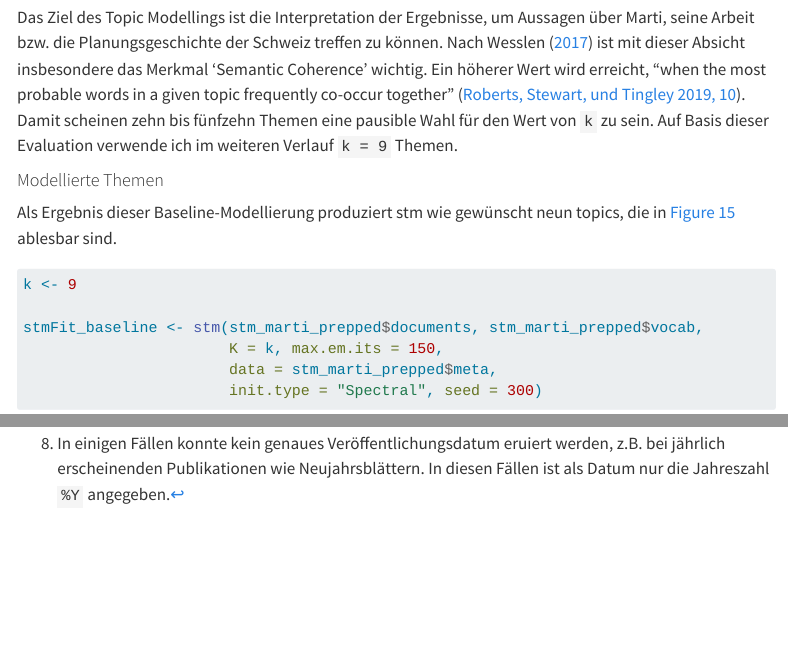
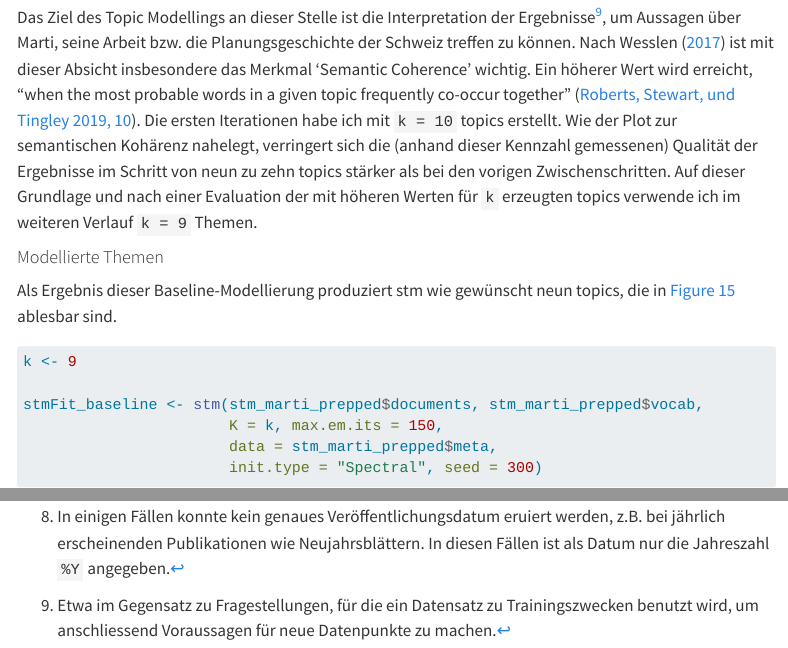
Before and after one commit to mtwente/modelling-marti, a Quarto document (report/index.qmd): the page in a window 1100 px wide, from 15930 px down, and a second part further down, joined at a grey line. Rendered offline with R 4.5, knitr and Pandoc in place of Quarto, with nearby package versions; some code elsewhere in the file could not run offline; menus at the side of the page are left out; long lines of code are wrapped.

Commit message:
feat: change k to 9

````diff
--- a/report/index.qmd
+++ b/report/index.qmd
@@ -1022,7 +1022,9 @@ kresult <- searchK(stm_marti_prepped$documents, stm_marti_prepped$vocab,
 plot(kresult)
 ```
 
-Das Ziel des Topic Modellings ist die Interpretation der Ergebnisse, um Aussagen über Marti, seine Arbeit bzw. die Planungsgeschichte der Schweiz treffen zu können. Nach @wesslenReplicationMaterialsReview2017 ist mit dieser Absicht insbesondere das Merkmal 'Semantic Coherence' wichtig. Ein höherer Wert wird erreicht, "when the most probable words in a given topic frequently co-occur together" [@robertsStmPackageStructural2019, 10]. Damit scheinen zehn bis fünfzehn Themen eine pausible Wahl für den Wert von `k` zu sein. Auf Basis dieser Evaluation verwende ich im weiteren Verlauf `k = 9` Themen<!-- FIXME: evaluate, 15 auch OK? -->.
+Das Ziel des Topic Modellings an dieser Stelle ist die Interpretation der Ergebnisse[^ggs], um Aussagen über Marti, seine Arbeit bzw. die Planungsgeschichte der Schweiz treffen zu können. Nach @wesslenReplicationMaterialsReview2017 ist mit dieser Absicht insbesondere das Merkmal 'Semantic Coherence' wichtig. Ein höherer Wert wird erreicht, "when the most probable words in a given topic frequently co-occur together" [@robertsStmPackageStructural2019, 10]. Die ersten Iterationen habe ich mit `k = 10` topics erstellt. Wie der Plot zur semantischen Kohärenz nahelegt, verringert sich die (anhand dieser Kennzahl gemessenen) Qualität der Ergebnisse im Schritt von neun zu zehn topics stärker als bei den vorigen Zwischenschritten. Auf dieser Grundlage und nach einer Evaluation der mit höheren Werten für `k` erzeugten topics  verwende ich im weiteren Verlauf `k = 9` Themen<!-- FIXME: evaluate zum Schluss -->.
+
+[^ggs]: Etwa im Gegensatz zu Fragestellungen, für die ein Datensatz zu Trainingszwecken benutzt wird, um anschliessend Voraussagen für neue Datenpunkte zu machen.
 
 #### Modellierte Themen
 
````
Also changed, not shown: report/index.qmd (2 more changed lines).
